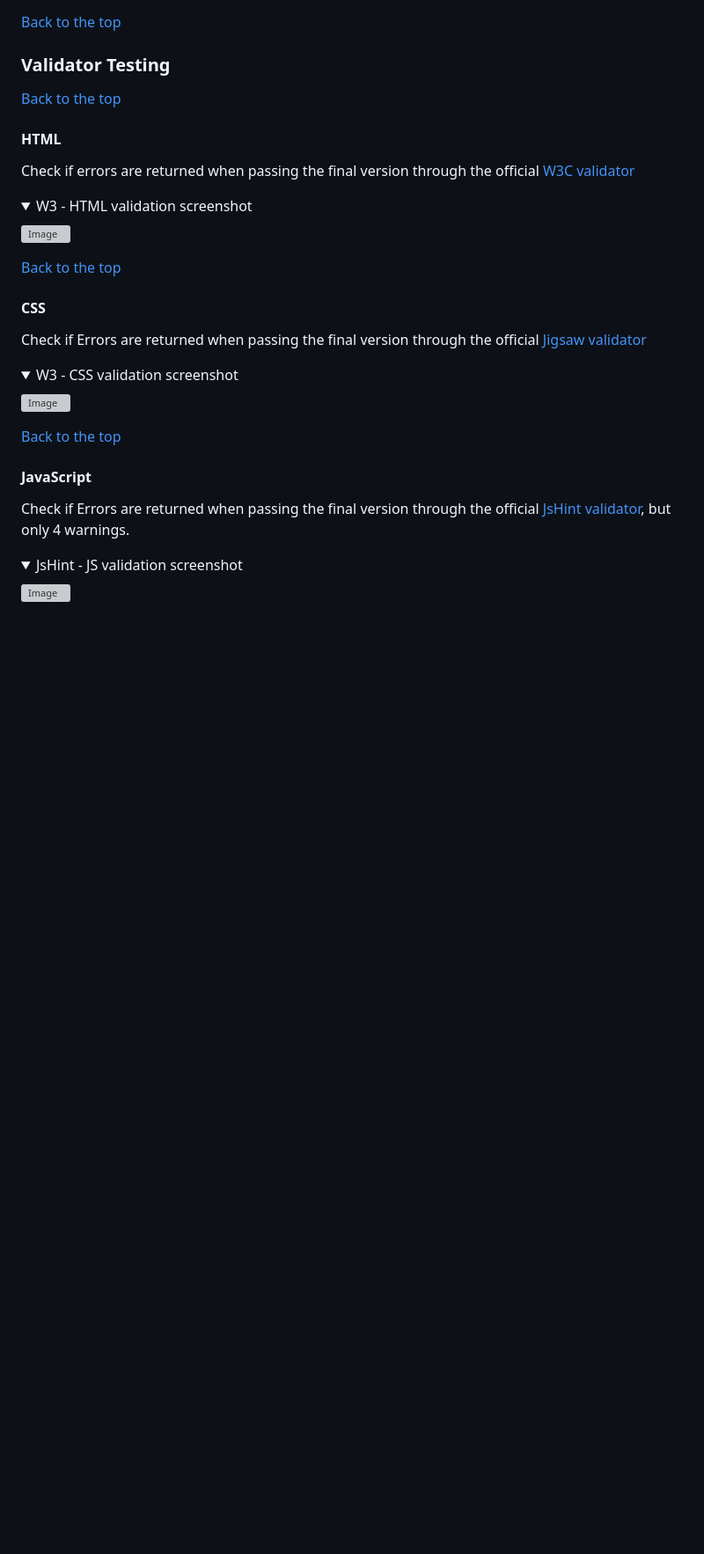
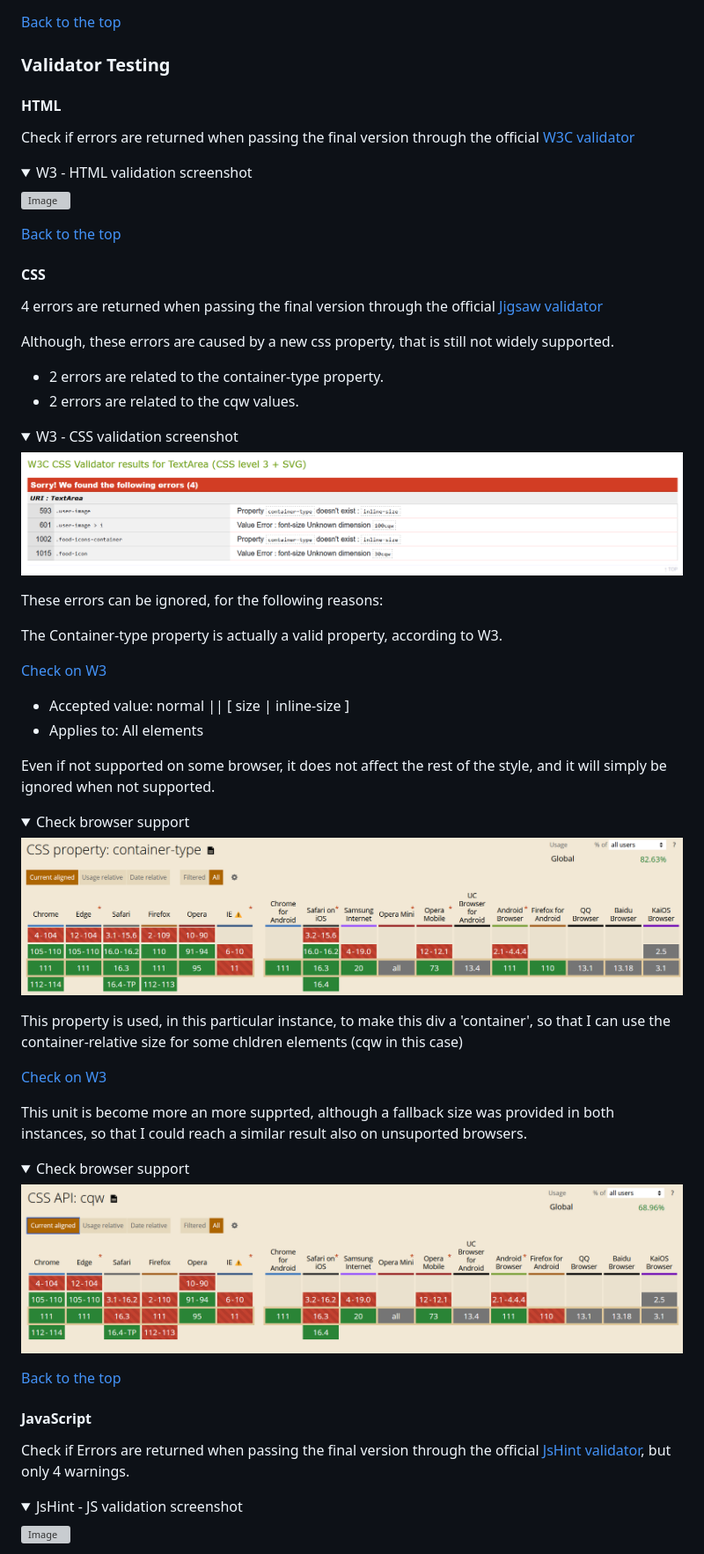
Before and after one commit to EliSacch/yummy, a Markdown page: README.md, the part around the change. Shown: that part at 88% size. Drawn GitHub-style; pictures changed too: media/testing/validator/css-container-type-support.png (added), media/testing/validator/css-cqw-support.png (added), media/testing/validator/css-w3c-result.png (added); folded sections open; blank space fills up the shorter version; grey boxes are pictures that could not be loaded.

Commit message:
CSS validation

```diff
--- a/README.md
+++ b/README.md
@@ -448,8 +448,6 @@ From this page the user can review and manage the profile and login information.
 
 ### Validator Testing
 
-[Back to the top](#table-of-content)
-
 #### HTML
 
  Check if errors are returned when passing the final version through the official [W3C validator](https://validator.w3.org/nu/#textarea)
@@ -465,14 +463,50 @@ From this page the user can review and manage the profile and login information.
 
 #### CSS
 
- Check if Errors are returned when passing the final version through the official [Jigsaw validator](https://jigsaw.w3.org/css-validator/validator)
+4 errors are returned when passing the final version through the official [Jigsaw validator](https://jigsaw.w3.org/css-validator/validator)
 
-  <details>
+Although, these errors are caused by a new css property, that is still not widely supported.
+  - 2 errors are related to the container-type property.
+  - 2 errors are related to the cqw values.
 
-  <summary>W3 - CSS validation screenshot</summary>
+<details>
 
-  ![Image]()
-  </details>
+<summary>W3 - CSS validation screenshot</summary>
+
+![Image](media/testing/validator/css-w3c-result.png)
+</details>
+
+These errors can be ignored, for the following reasons:
+
+The Container-type property is actually a valid property, according to W3.
+
+[Check on W3](https://www.w3.org/TR/css-contain-3/#propdef-container-type)
+
+  - Accepted value: 	normal || [ size | inline-size ]
+  - Applies to: All elements
+
+Even if not supported on some browser, it does not affect the rest of the style, and it will simply be ignored when not supported.
+
+<details>
+
+<summary>Check browser support</summary>
+
+![Image](media/testing/validator/css-container-type-support.png)
+</details>
+
+
+This property is used, in this particular instance, to make this div a 'container', so that I can use the container-relative size for some chldren elements (cqw in this case)
+
+[Check on W3](https://www.w3.org/TR/css-contain-3/#container-lengths)
+
+This unit is become more an more supprted, although a fallback size was provided in both instances, so that I could reach a similar result also on unsuported browsers.
+
+<details>
+
+<summary>Check browser support</summary>
+
+![Image](media/testing/validator/css-cqw-support.png)
+</details>
 
 [Back to the top](#table-of-content)
 
```
Also changed, not shown: 4 other files.
